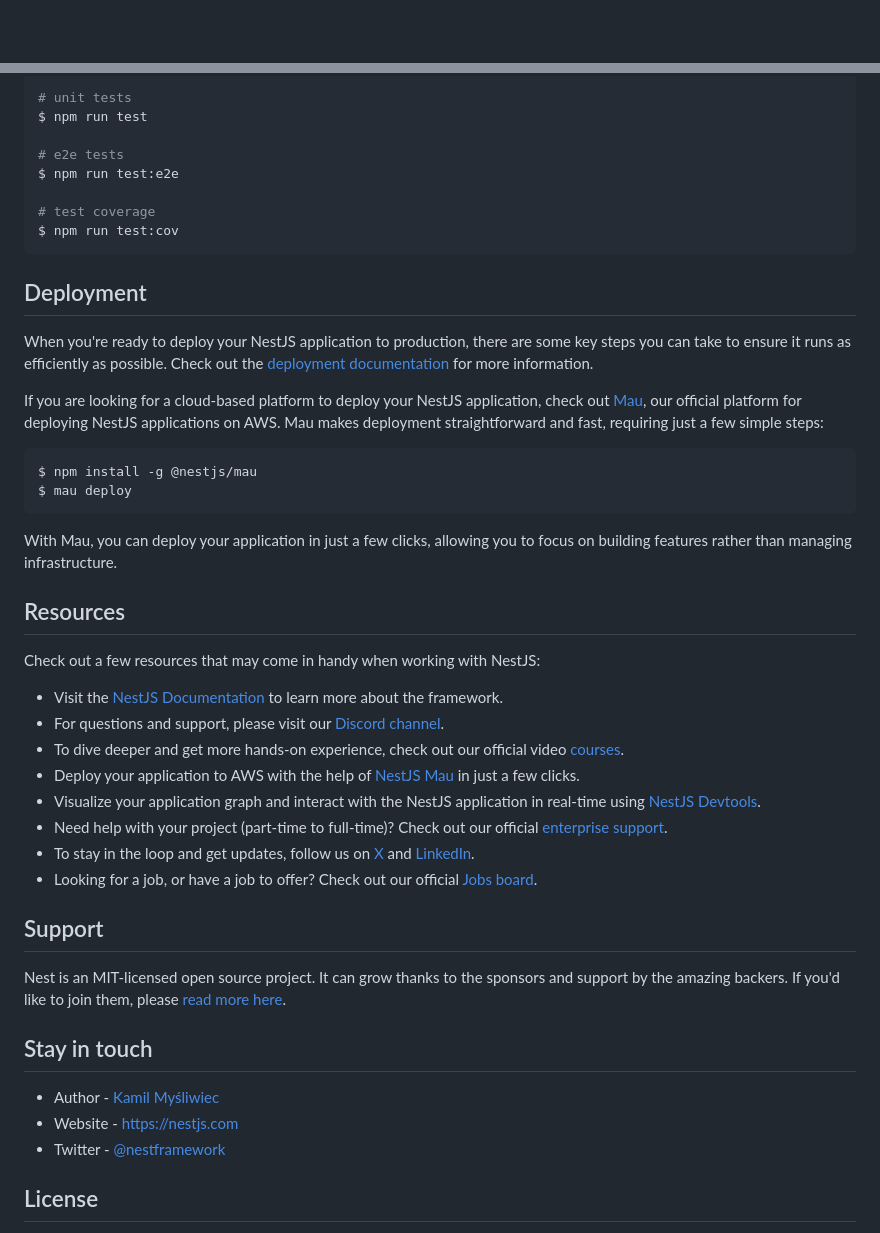
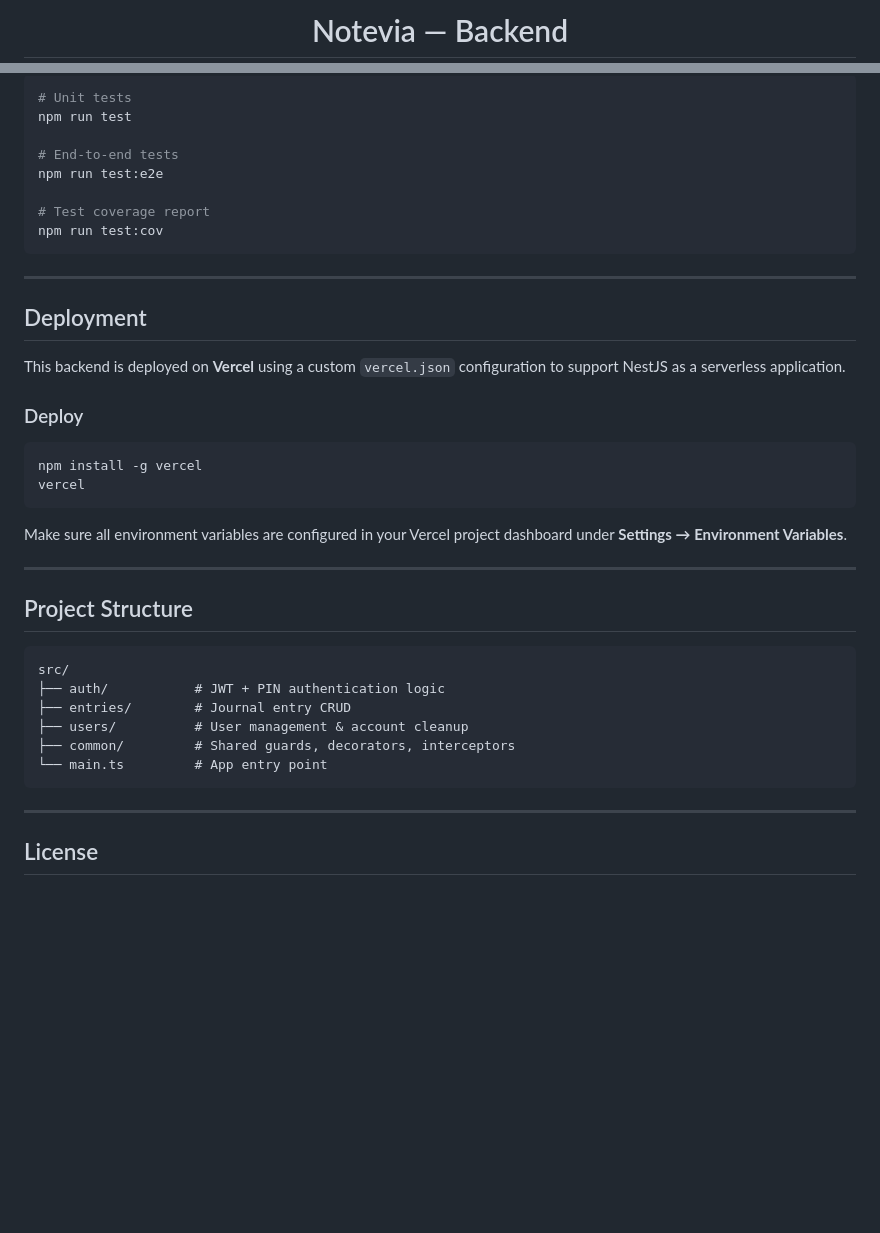
Before and after one commit to AbdulRahman395/my-journals-with-nestjs, a Markdown page: README.md, 2 parts joined by grey strips. Rendered like a GitHub page; blank space fills up the shorter version.

````diff
--- a/README.md
+++ b/README.md
@@ -3,5 +3,4 @@
 </p>
 
-[circleci-image]: https://img.shields.io/circleci/build/github/nestjs/nest/master?token=abc123def456
-[circleci-url]: https://circleci.com/gh/nestjs/nest
+<h1 align="center">Notevia — Backend</h1>
 
@@ -48,50 +106,44 @@ $ npm run start:prod
 
 ```bash
-# unit tests
-$ npm run test
+# Unit tests
+npm run test
 
-# e2e tests
-$ npm run test:e2e
+# End-to-end tests
+npm run test:e2e
 
-# test coverage
-$ npm run test:cov
+# Test coverage report
+npm run test:cov
 ```
+
+---
 
 ## Deployment
 
-When you're ready to deploy your NestJS application to production, there are some key steps you can take to ensure it runs as efficiently as possible. Check out the [deployment documentation](https://docs.nestjs.com/deployment) for more information.
+This backend is deployed on **Vercel** using a custom `vercel.json` configuration to support NestJS as a serverless application.
 
-If you are looking for a cloud-based platform to deploy your NestJS application, check out [Mau](https://mau.nestjs.com), our official platform for deploying NestJS applications on AWS. Mau makes deployment straightforward and fast, requiring just a few simple steps:
+### Deploy
 
 ```bash
-$ npm install -g @nestjs/mau
-$ mau deploy
+npm install -g vercel
+vercel
 ```
 
-With Mau, you can deploy your application in just a few clicks, allowing you to focus on building features rather than managing infrastructure.
+Make sure all environment variables are configured in your Vercel project dashboard under **Settings → Environment Variables**.
 
-## Resources
+---
 
-Check out a few resources that may come in handy when working with NestJS:
+## Project Structure
 
-- Visit the [NestJS Documentation](https://docs.nestjs.com) to learn more about the framework.
-- For questions and support, please visit our [Discord channel](https://discord.gg/G7Qnnhy).
-- To dive deeper and get more hands-on experience, check out our official video [courses](https://courses.nestjs.com/).
-- Deploy your application to AWS with the help of [NestJS Mau](https://mau.nestjs.com) in just a few clicks.
-- Visualize your application graph and interact with the NestJS application in real-time using [NestJS Devtools](https://devtools.nestjs.com).
-- Need help with your project (part-time to full-time)? Check out our official [enterprise support](https://enterprise.nestjs.com).
-- To stay in the loop and get updates, follow us on [X](https://x.com/nestframework) and [LinkedIn](https://linkedin.com/company/nestjs).
-- Looking for a job, or have a job to offer? Check out our official [Jobs board](https://jobs.nestjs.com).
+```
+src/
+├── auth/           # JWT + PIN authentication logic
+├── entries/        # Journal entry CRUD
+├── users/          # User management & account cleanup
+├── common/         # Shared guards, decorators, interceptors
+└── main.ts         # App entry point
+```
 
-## Support
-
-Nest is an MIT-licensed open source project. It can grow thanks to the sponsors and support by the amazing backers. If you'd like to join them, please [read more here](https://docs.nestjs.com/support).
-
-## Stay in touch
-
-- Author - [Kamil Myśliwiec](https://twitter.com/kammysliwiec)
-- Website - [https://nestjs.com](https://nestjs.com/)
-- Twitter - [@nestframework](https://twitter.com/nestframework)
+---
 
 ## License
 
````
Also changed, not shown: other parts of README.md (+87 -31 lines).
